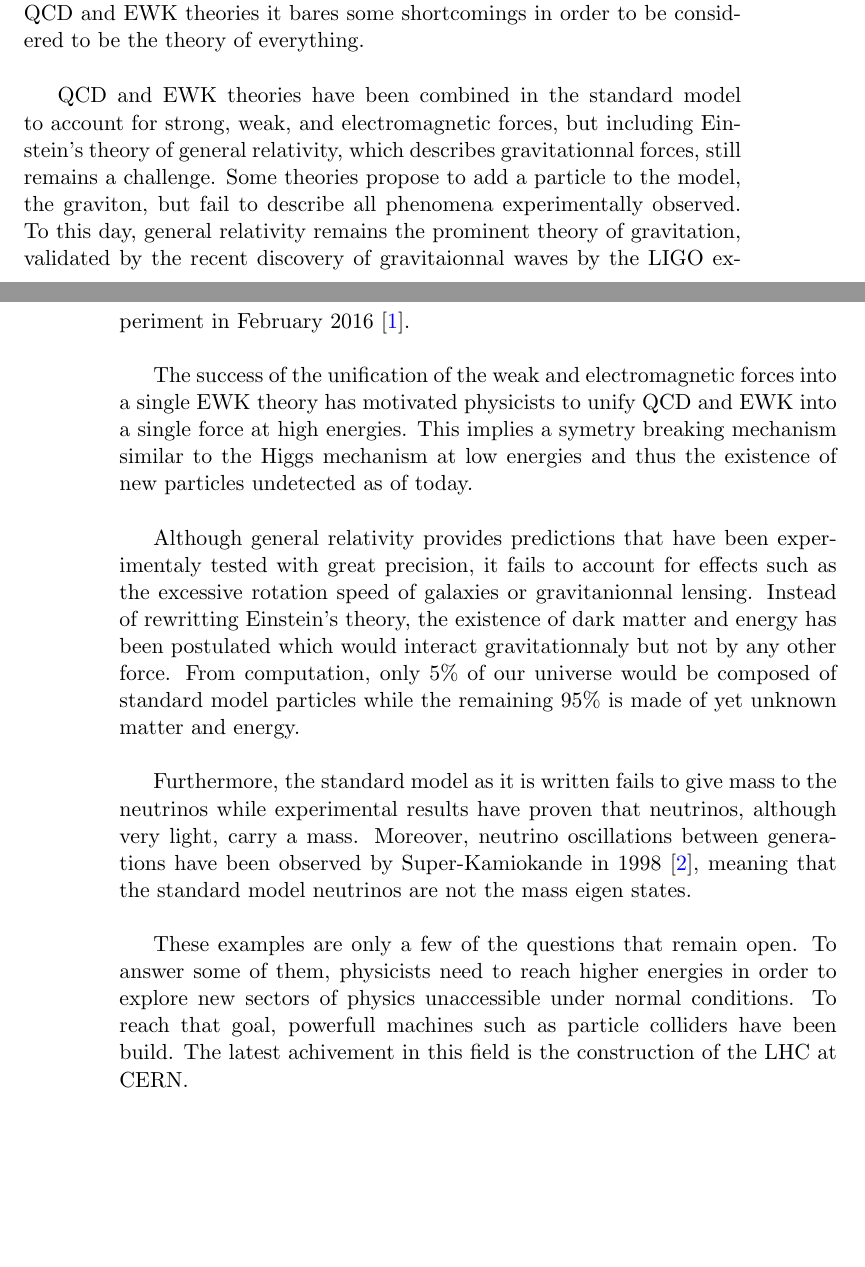
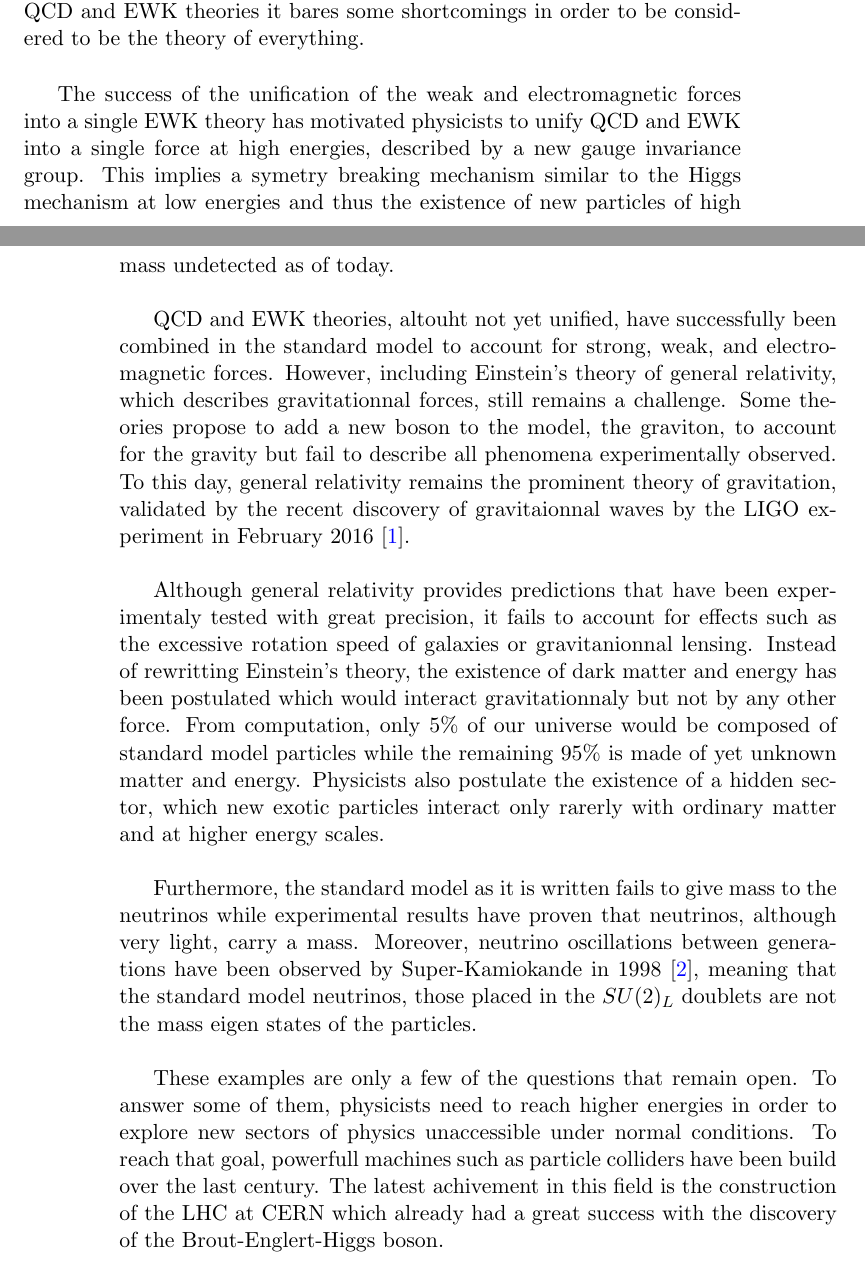
Before and after one commit to hdelanno/thesis, a LaTeX thesis (thesis.tex, which reads chapters/I-1-standard-model.tex): two parts of pages 7 and 8 of 8, joined at a grey line, cut so that both start at the same text, the shorter picture padded with empty space. Compiled offline with pdfLaTeX.

Commit message:
Quick save at Fri May 20 11:51:24 UTC 2016

```diff
--- a/chapters/I-1-standard-model.tex
+++ b/chapters/I-1-standard-model.tex
@@ -149,12 +150,12 @@
 
     Although the standard model provides a very accurate description of the QCD and EWK theories it bares some shortcomings in order to be considered to be the theory of everything. \\
 
-    QCD and EWK theories have been combined in the standard model to account for strong, weak, and electromagnetic forces, but including Einstein's theory of general relativity, which describes gravitationnal forces, still remains a challenge. Some theories propose to add a particle to the model, the graviton, but fail to describe all phenomena experimentally observed. To this day, general relativity remains the prominent theory of gravitation, validated by the recent discovery of gravitaionnal waves by the LIGO experiment in February 2016 \cite{PhysRevLett.116.061102}. \\
+    The success of the unification of the weak and electromagnetic forces into a single EWK theory has motivated physicists to unify QCD and EWK into a single force at high energies, described by a new gauge invariance group. This implies a symetry breaking mechanism similar to the Higgs mechanism at low energies and thus the existence of new particles of high mass undetected as of today. \\
 
-    The success of the unification of the weak and electromagnetic forces into a single EWK theory has motivated physicists to unify QCD and EWK into a single force at high energies. This implies a symetry breaking mechanism similar to the Higgs mechanism at low energies and thus the existence of new particles undetected as of today. \\
+    QCD and EWK theories, altouht not yet unified, have successfully been combined in the standard model to account for strong, weak, and electromagnetic forces. However, including Einstein's theory of general relativity, which describes gravitationnal forces, still remains a challenge. Some theories propose to add a new boson to the model, the graviton, to account for the gravity but fail to describe all phenomena experimentally observed. To this day, general relativity remains the prominent theory of gravitation, validated by the recent discovery of gravitaionnal waves by the LIGO experiment in February 2016 \cite{PhysRevLett.116.061102}. \\
 
-    Although general relativity provides predictions that have been experimentaly tested with great precision, it fails to account for effects such as the excessive rotation speed of galaxies or gravitanionnal lensing. Instead of rewritting Einstein's theory, the existence of dark matter and energy has been postulated which would interact gravitationnaly but not by any other force. From computation, only 5\% of our universe would be composed of standard model particles while the remaining 95\% is made of yet unknown matter and energy. \\
+    Although general relativity provides predictions that have been experimentaly tested with great precision, it fails to account for effects such as the excessive rotation speed of galaxies or gravitanionnal lensing. Instead of rewritting Einstein's theory, the existence of dark matter and energy has been postulated which would interact gravitationnaly but not by any other force. From computation, only 5\% of our universe would be composed of standard model particles while the remaining 95\% is made of yet unknown matter and energy. Physicists also postulate the existence of a hidden sector, which new exotic particles interact only rarerly with ordinary matter and at higher energy scales. \\
 
-    Furthermore, the standard model as it is written fails to give mass to the neutrinos while experimental results have proven that neutrinos, although very light, carry a mass. Moreover, neutrino oscillations between generations have been observed by Super-Kamiokande in 1998 \cite{Fukuda:1998mi}, meaning that the standard model neutrinos are not the mass eigen states. \\
+    Furthermore, the standard model as it is written fails to give mass to the neutrinos while experimental results have proven that neutrinos, although very light, carry a mass. Moreover, neutrino oscillations between generations have been observed by Super-Kamiokande in 1998 \cite{Fukuda:1998mi}, meaning that the standard model neutrinos, those placed in the $ SU(2)_L $ doublets are not the mass eigen states of the particles. \\
 
-    These examples are only a few of the questions that remain open. To answer some of them, physicists need to reach higher energies in order to explore new sectors of physics unaccessible under normal conditions. To reach that goal, powerfull machines such as particle colliders have been build. The latest achivement in this field is the construction of the LHC at CERN.
+    These examples are only a few of the questions that remain open. To answer some of them, physicists need to reach higher energies in order to explore new sectors of physics unaccessible under normal conditions. To reach that goal, powerfull machines such as particle colliders have been build over the last century. The latest achivement in this field is the construction of the LHC at CERN which already had a great success with the discovery of the Brout-Englert-Higgs boson.
```
Also changed, not shown: tools/feynman-draw.tex (+4 -5 lines), Makefile, img/I-1/diagram-W.png, img/I-1/diagram-WZphoton.png, img/I-1/diagram-Z.png, img/I-1/diagram-boson-boson.png, img/I-1/diagram-fermion-boson.png, img/I-1/diagram-photon.png, chapters/I-1-standard-model.tex (5 more changed lines).
